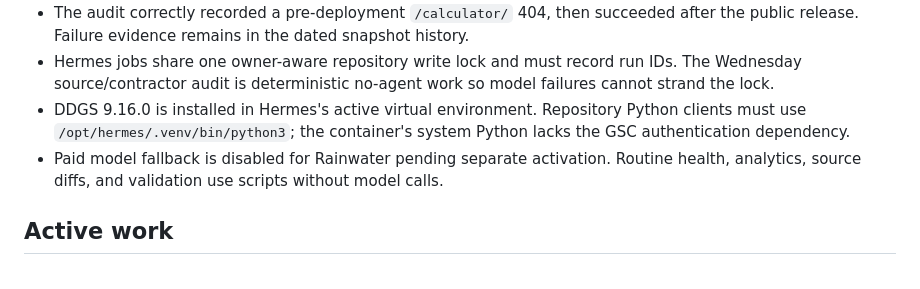
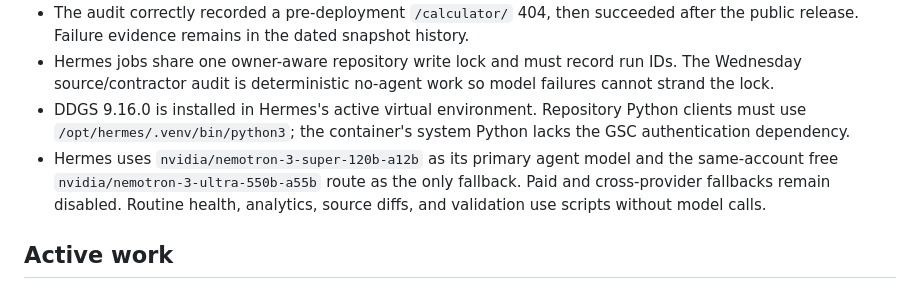
Before and after one commit to yaogara/rainwater, a Markdown page: agent/CURRENT_STATE.md, the part around the change. Rendered like a GitHub page.

```diff
--- a/agent/CURRENT_STATE.md
+++ b/agent/CURRENT_STATE.md
@@ -27,7 +27,7 @@
 - The audit correctly recorded a pre-deployment `/calculator/` 404, then succeeded after the public release. Failure evidence remains in the dated snapshot history.
 - Hermes jobs share one owner-aware repository write lock and must record run IDs. The Wednesday source/contractor audit is deterministic no-agent work so model failures cannot strand the lock.
 - DDGS 9.16.0 is installed in Hermes's active virtual environment. Repository Python clients must use `/opt/hermes/.venv/bin/python3`; the container's system Python lacks the GSC authentication dependency.
-- Paid model fallback is disabled for Rainwater pending separate activation. Routine health, analytics, source diffs, and validation use scripts without model calls.
+- Hermes uses `nvidia/nemotron-3-super-120b-a12b` as its primary agent model and the same-account free `nvidia/nemotron-3-ultra-550b-a55b` route as the only fallback. Paid and cross-provider fallbacks remain disabled. Routine health, analytics, source diffs, and validation use scripts without model calls.
 
 ## Active work
 
```
Also changed, not shown: agent/CHANGELOG.md (+12 -0 lines), agent/OPERATIONS.md (+1 -1 lines).
